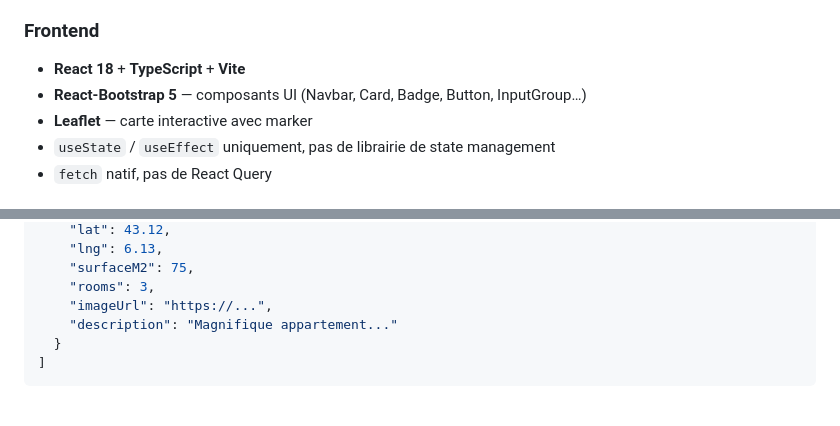
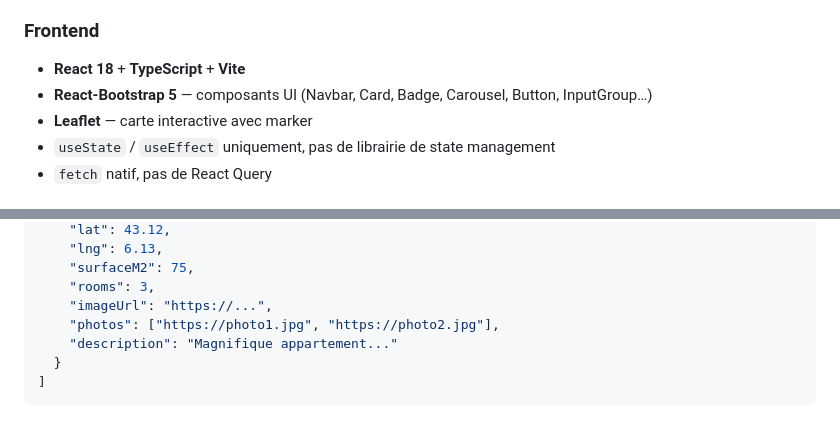
Before and after one commit to LordThi/immotrainer, a Markdown page: README.md, 2 parts joined by grey strips. GitHub-like rendering.

Commit message:
:memo: docs: update README with photos field and Carousel component

```diff
--- a/README.md
+++ b/README.md
@@ -42,7 +42,7 @@ Le frontend ne communique jamais directement avec la base de données. Toute la
 
 ### Frontend
 - **React 18** + **TypeScript** + **Vite**
-- **React-Bootstrap 5** — composants UI (Navbar, Card, Badge, Button, InputGroup…)
+- **React-Bootstrap 5** — composants UI (Navbar, Card, Badge, Carousel, Button, InputGroup…)
 - **Leaflet** — carte interactive avec marker
 - `useState` / `useEffect` uniquement, pas de librairie de state management
 - `fetch` natif, pas de React Query
@@ -87,6 +87,7 @@ Retourne N annonces aléatoires **sans le prix**.
     "surfaceM2": 75,
     "rooms": 3,
     "imageUrl": "https://...",
+    "photos": ["https://photo1.jpg", "https://photo2.jpg"],
     "description": "Magnifique appartement..."
   }
 ]
```
